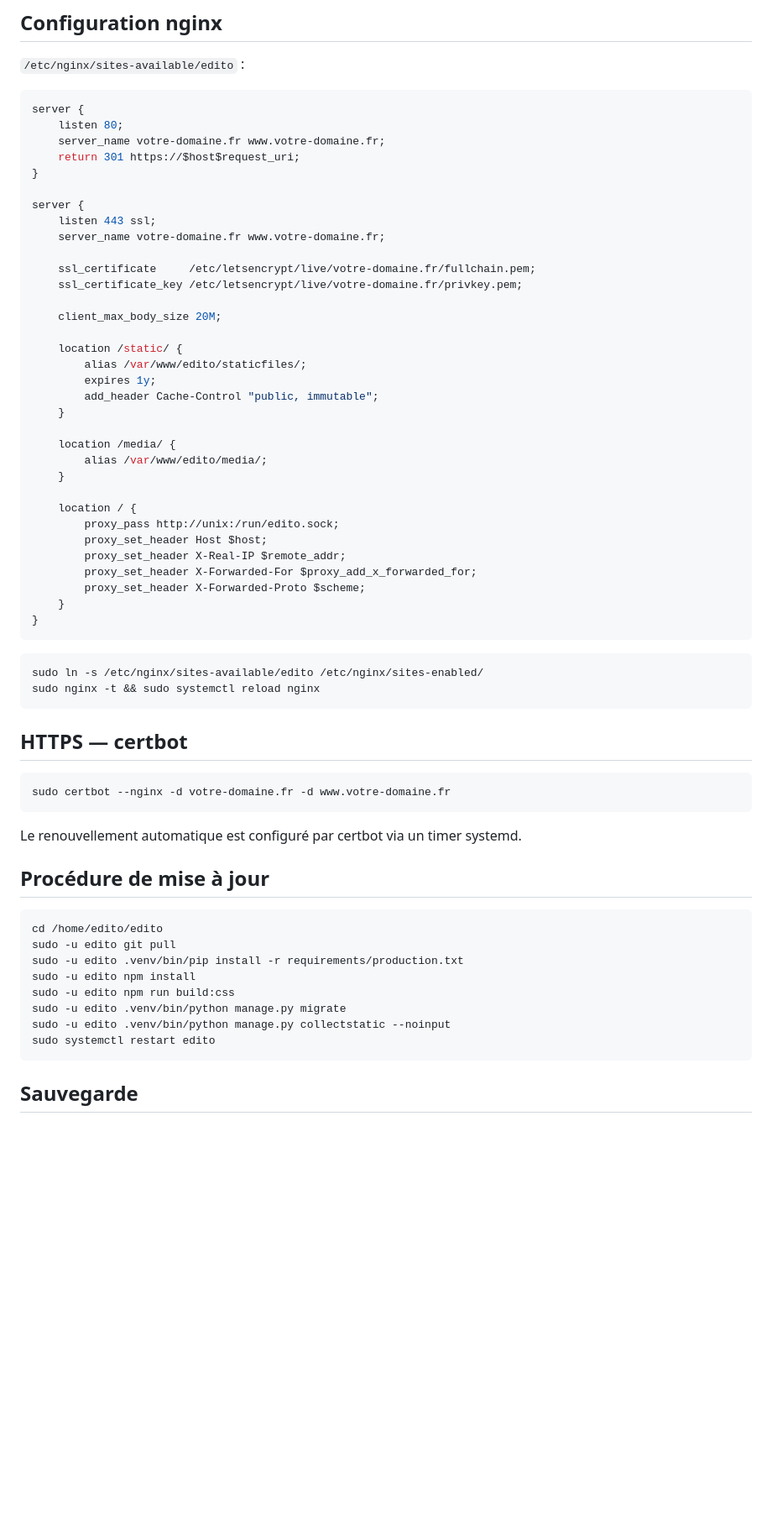
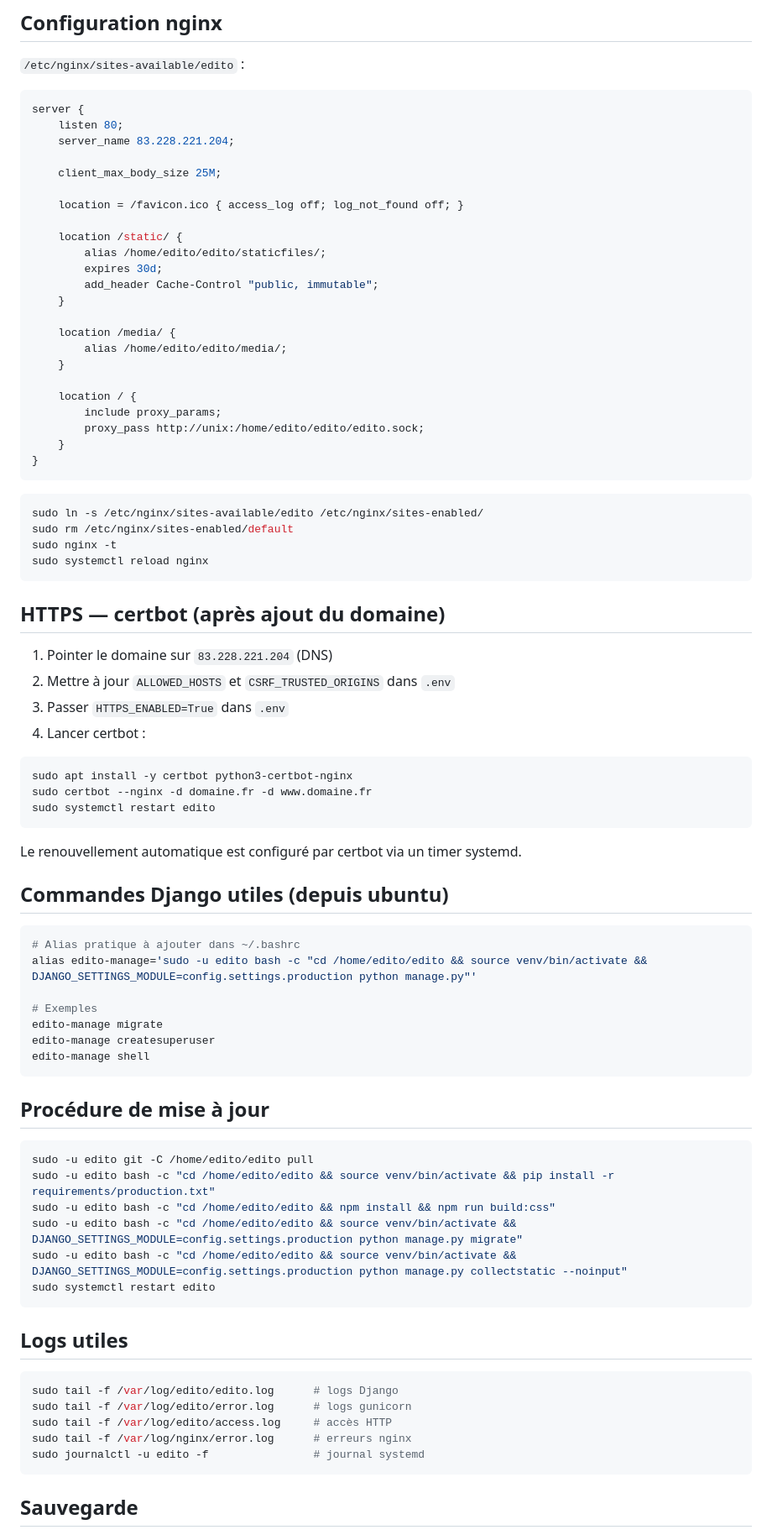
Before and after one commit to Hsbtqemy/larevue, a Markdown page: DEPLOYMENT.md, the part around one of its changes. Shown at 84% size. Rendered like a GitHub page; blank space fills up the shorter version.

````diff
--- a/DEPLOYMENT.md
+++ b/DEPLOYMENT.md
@@ -126,63 +191,82 @@ sudo systemctl enable --now edito
 ```nginx
 server {
     listen 80;
-    server_name votre-domaine.fr www.votre-domaine.fr;
-    return 301 https://$host$request_uri;
-}
+    server_name 83.228.221.204;
 
-server {
-    listen 443 ssl;
-    server_name votre-domaine.fr www.votre-domaine.fr;
+    client_max_body_size 25M;
 
-    ssl_certificate     /etc/letsencrypt/live/votre-domaine.fr/fullchain.pem;
-    ssl_certificate_key /etc/letsencrypt/live/votre-domaine.fr/privkey.pem;
-
-    client_max_body_size 20M;
+    location = /favicon.ico { access_log off; log_not_found off; }
 
     location /static/ {
-        alias /var/www/edito/staticfiles/;
-        expires 1y;
+        alias /home/edito/edito/staticfiles/;
+        expires 30d;
         add_header Cache-Control "public, immutable";
     }
 
     location /media/ {
-        alias /var/www/edito/media/;
+        alias /home/edito/edito/media/;
     }
 
     location / {
-        proxy_pass http://unix:/run/edito.sock;
-        proxy_set_header Host $host;
-        proxy_set_header X-Real-IP $remote_addr;
-        proxy_set_header X-Forwarded-For $proxy_add_x_forwarded_for;
-        proxy_set_header X-Forwarded-Proto $scheme;
+        include proxy_params;
+        proxy_pass http://unix:/home/edito/edito/edito.sock;
     }
 }
 ```
 
 ```bash
 sudo ln -s /etc/nginx/sites-available/edito /etc/nginx/sites-enabled/
-sudo nginx -t && sudo systemctl reload nginx
+sudo rm /etc/nginx/sites-enabled/default
+sudo nginx -t
+sudo systemctl reload nginx
 ```
 
-## HTTPS — certbot
+## HTTPS — certbot (après ajout du domaine)
+
+1. Pointer le domaine sur `83.228.221.204` (DNS)
+2. Mettre à jour `ALLOWED_HOSTS` et `CSRF_TRUSTED_ORIGINS` dans `.env`
+3. Passer `HTTPS_ENABLED=True` dans `.env`
+4. Lancer certbot :
 
 ```bash
-sudo certbot --nginx -d votre-domaine.fr -d www.votre-domaine.fr
+sudo apt install -y certbot python3-certbot-nginx
+sudo certbot --nginx -d domaine.fr -d www.domaine.fr
+sudo systemctl restart edito
 ```
 
 Le renouvellement automatique est configuré par certbot via un timer systemd.
 
+## Commandes Django utiles (depuis ubuntu)
+
+```bash
+# Alias pratique à ajouter dans ~/.bashrc
+alias edito-manage='sudo -u edito bash -c "cd /home/edito/edito && source venv/bin/activate && DJANGO_SETTINGS_MODULE=config.settings.production python manage.py"'
+
+# Exemples
+edito-manage migrate
+edito-manage createsuperuser
+edito-manage shell
+```
+
 ## Procédure de mise à jour
 
 ```bash
-cd /home/edito/edito
-sudo -u edito git pull
-sudo -u edito .venv/bin/pip install -r requirements/production.txt
-sudo -u edito npm install
-sudo -u edito npm run build:css
-sudo -u edito .venv/bin/python manage.py migrate
-sudo -u edito .venv/bin/python manage.py collectstatic --noinput
+sudo -u edito git -C /home/edito/edito pull
+sudo -u edito bash -c "cd /home/edito/edito && source venv/bin/activate && pip install -r requirements/production.txt"
+sudo -u edito bash -c "cd /home/edito/edito && npm install && npm run build:css"
+sudo -u edito bash -c "cd /home/edito/edito && source venv/bin/activate && DJANGO_SETTINGS_MODULE=config.settings.production python manage.py migrate"
+sudo -u edito bash -c "cd /home/edito/edito && source venv/bin/activate && DJANGO_SETTINGS_MODULE=config.settings.production python manage.py collectstatic --noinput"
 sudo systemctl restart edito
+```
+
+## Logs utiles
+
+```bash
+sudo tail -f /var/log/edito/edito.log      # logs Django
+sudo tail -f /var/log/edito/error.log      # logs gunicorn
+sudo tail -f /var/log/edito/access.log     # accès HTTP
+sudo tail -f /var/log/nginx/error.log      # erreurs nginx
+sudo journalctl -u edito -f                # journal systemd
 ```
 
 ## Sauvegarde
````
Also changed, not shown: other parts of DEPLOYMENT.md (+126 -61 lines).
